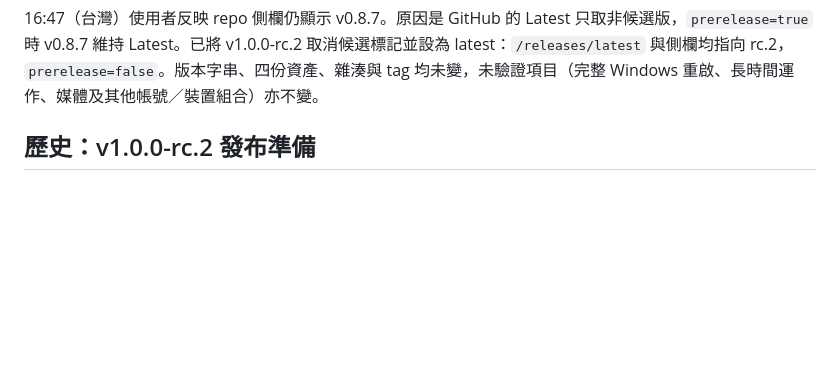
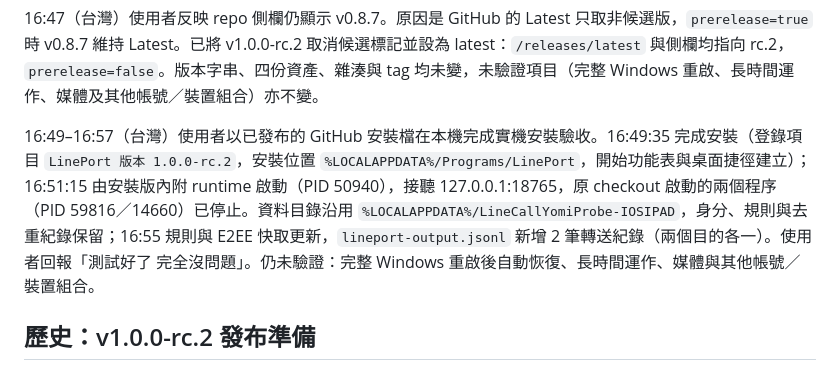
Before and after one commit to b40609/LinePort, a Markdown page: yomi-probe/VERIFICATION.md, the part around the change. Rendered like a GitHub page; blank space fills up the shorter version.

```diff
--- a/yomi-probe/VERIFICATION.md
+++ b/yomi-probe/VERIFICATION.md
@@ -20,6 +20,8 @@ Windows ZIP 解壓後 4,645 檔與建置內容的 SHA-256 全數相符，解壓
 16:44–16:46（台灣）發布後唯讀複核：版本頁、`/releases/latest`、`SHA256SUMS.txt` 與 Setup.exe 下載點均 HTTP 200。重新下載 `SHA256SUMS.txt`（303 bytes、`d4bbde956e…`）與原始碼 ZIP（728,414 bytes、`3913070b…`），雜湊與上表一致。遠端 `refs/tags/v1.0.0-rc.2` 為 annotated tag 物件 `649021c3c88aa80735dd1b43be7c931031bcc525`（tagger 2026-10-22T08:33:02Z），指向發布提交 `0ae90910…`；`releases/latest` 仍為 v0.8.7。文件紀錄提交 `4110fab` 已推送，工作區乾淨。複核期間未重啟或變更正式服務（18765／18766 仍自本 checkout 執行、首頁 HTTP 200），亦未重新上傳或修改任何發布資產。
 
 16:47（台灣）使用者反映 repo 側欄仍顯示 v0.8.7。原因是 GitHub 的 Latest 只取非候選版，`prerelease=true` 時 v0.8.7 維持 Latest。已將 v1.0.0-rc.2 取消候選標記並設為 latest：`/releases/latest` 與側欄均指向 rc.2，`prerelease=false`。版本字串、四份資產、雜湊與 tag 均未變，未驗證項目（完整 Windows 重啟、長時間運作、媒體及其他帳號／裝置組合）亦不變。
+
+16:49–16:57（台灣）使用者以已發布的 GitHub 安裝檔在本機完成實機安裝驗收。16:49:35 完成安裝（登錄項目 `LinePort 版本 1.0.0-rc.2`，安裝位置 `%LOCALAPPDATA%/Programs/LinePort`，開始功能表與桌面捷徑建立）；16:51:15 由安裝版內附 runtime 啟動（PID 50940），接聽 127.0.0.1:18765，原 checkout 啟動的兩個程序（PID 59816／14660）已停止。資料目錄沿用 `%LOCALAPPDATA%/LineCallYomiProbe-IOSIPAD`，身分、規則與去重紀錄保留；16:55 規則與 E2EE 快取更新，`lineport-output.jsonl` 新增 2 筆轉送紀錄（兩個目的各一）。使用者回報「測試好了 完全沒問題」。仍未驗證：完整 Windows 重啟後自動恢復、長時間運作、媒體與其他帳號／裝置組合。
 
 ## 歷史：v1.0.0-rc.2 發布準備
 
```
Also changed, not shown: HANDOFF.md (+2 -0 lines).
